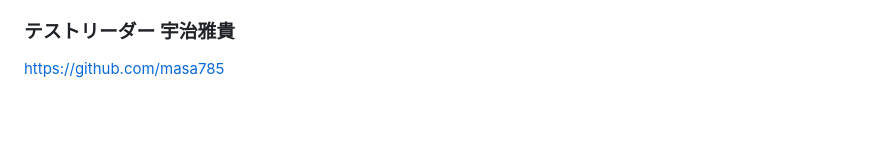
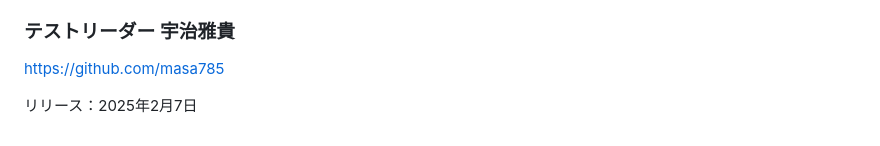
Before and after one commit to SORA-97/fish-record, a Markdown page: README.md, the part around the change. Drawn GitHub-style; blank space fills up the shorter version.

Commit message:
リリース

```diff
--- a/README.md
+++ b/README.md
@@ -100,3 +100,5 @@ https://github.com/kaison302
 
 ### テストリーダー 宇治雅貴
 https://github.com/masa785
+
+リリース：2025年2月7日
```
